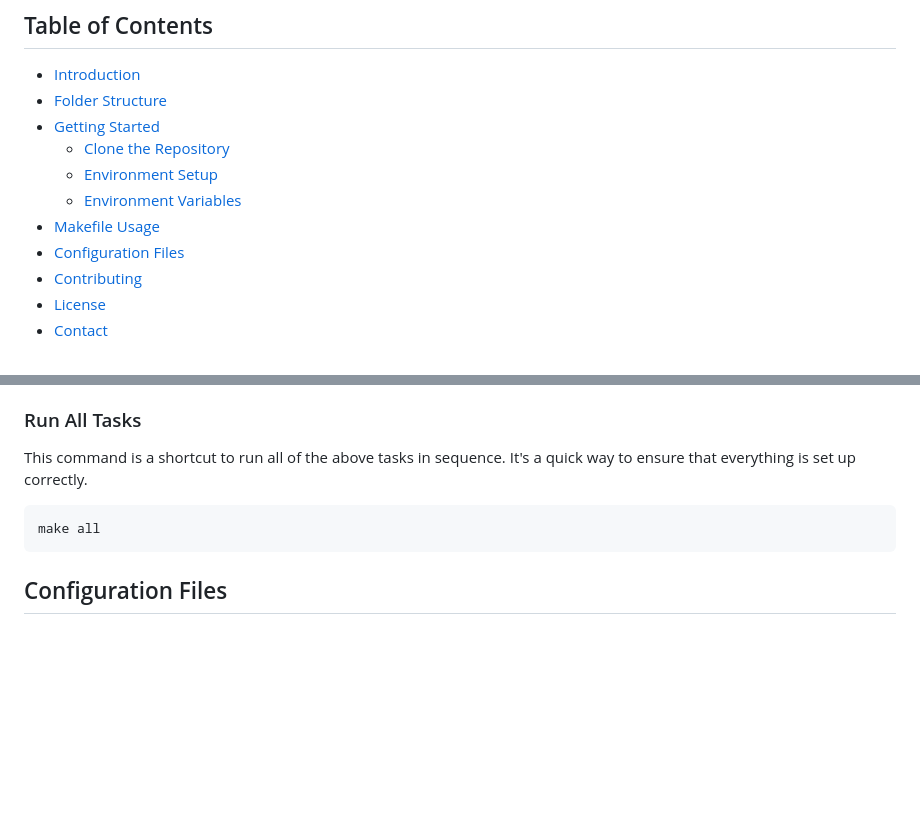
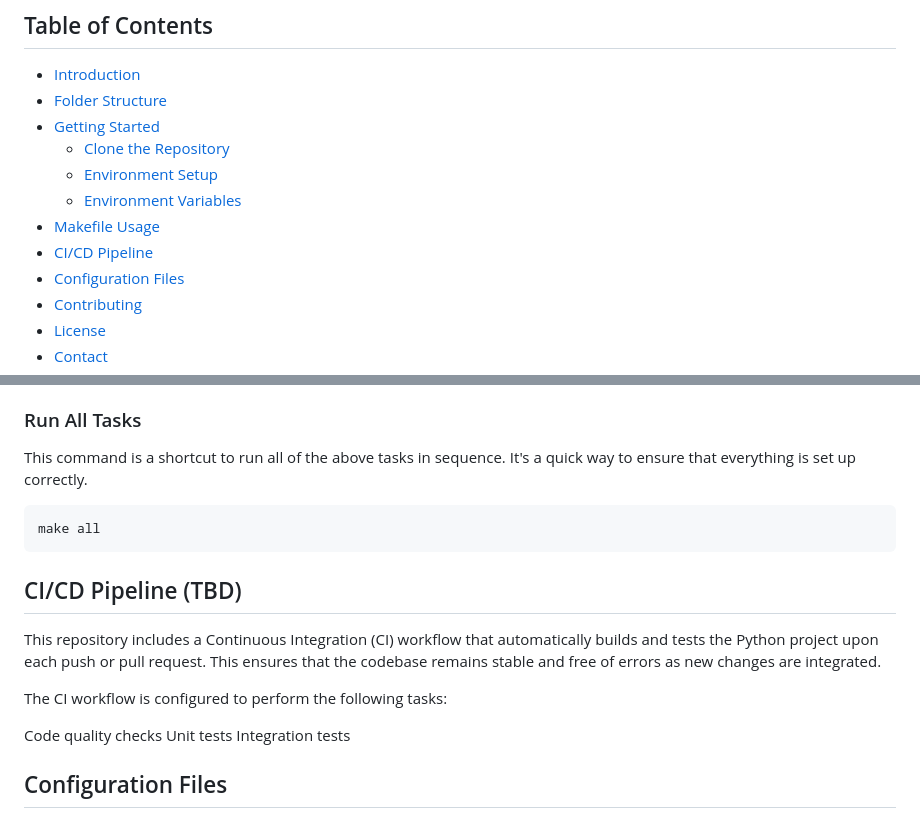
Before and after one commit to dimzachar/DataTalksClub-Projects, a Markdown page: README.md, 2 parts joined by grey strips. Rendered like a GitHub page; blank space fills up the shorter version.

````diff
--- a/README.md
+++ b/README.md
@@ -10,6 +10,7 @@
     - [Environment Setup](#environment-setup)
     - [Environment Variables](#environment-variables)
 - [Makefile Usage](#makefile-usage)
+- [CI/CD Pipeline](#cicd-pipeline)
 - [Configuration Files](#configuration-files)
 - [Contributing](#contributing)
 - [License](#license)
@@ -115,6 +116,16 @@ This command is a shortcut to run all of the above tasks in sequence. It's a qui
 make all
 ```
 
+## CI/CD Pipeline (TBD)
+
+This repository includes a Continuous Integration (CI) workflow that automatically builds and tests the Python project upon each push or pull request. This ensures that the codebase remains stable and free of errors as new changes are integrated.
+
+The CI workflow is configured to perform the following tasks:
+
+Code quality checks
+Unit tests
+Integration tests
+
 ## Configuration Files
 
 - `.gitignore`: Specifies files and folders to ignore in Git.
````
